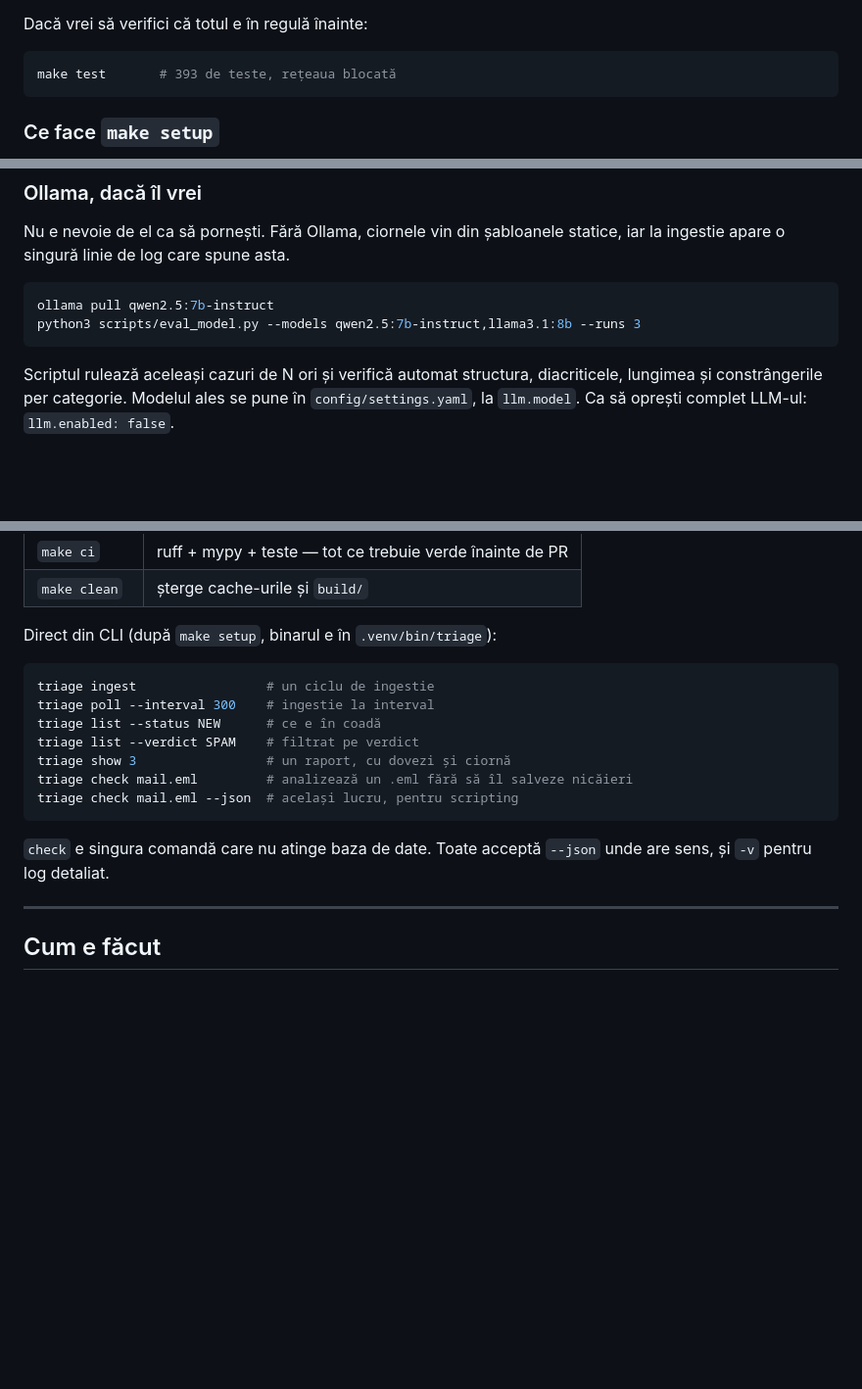
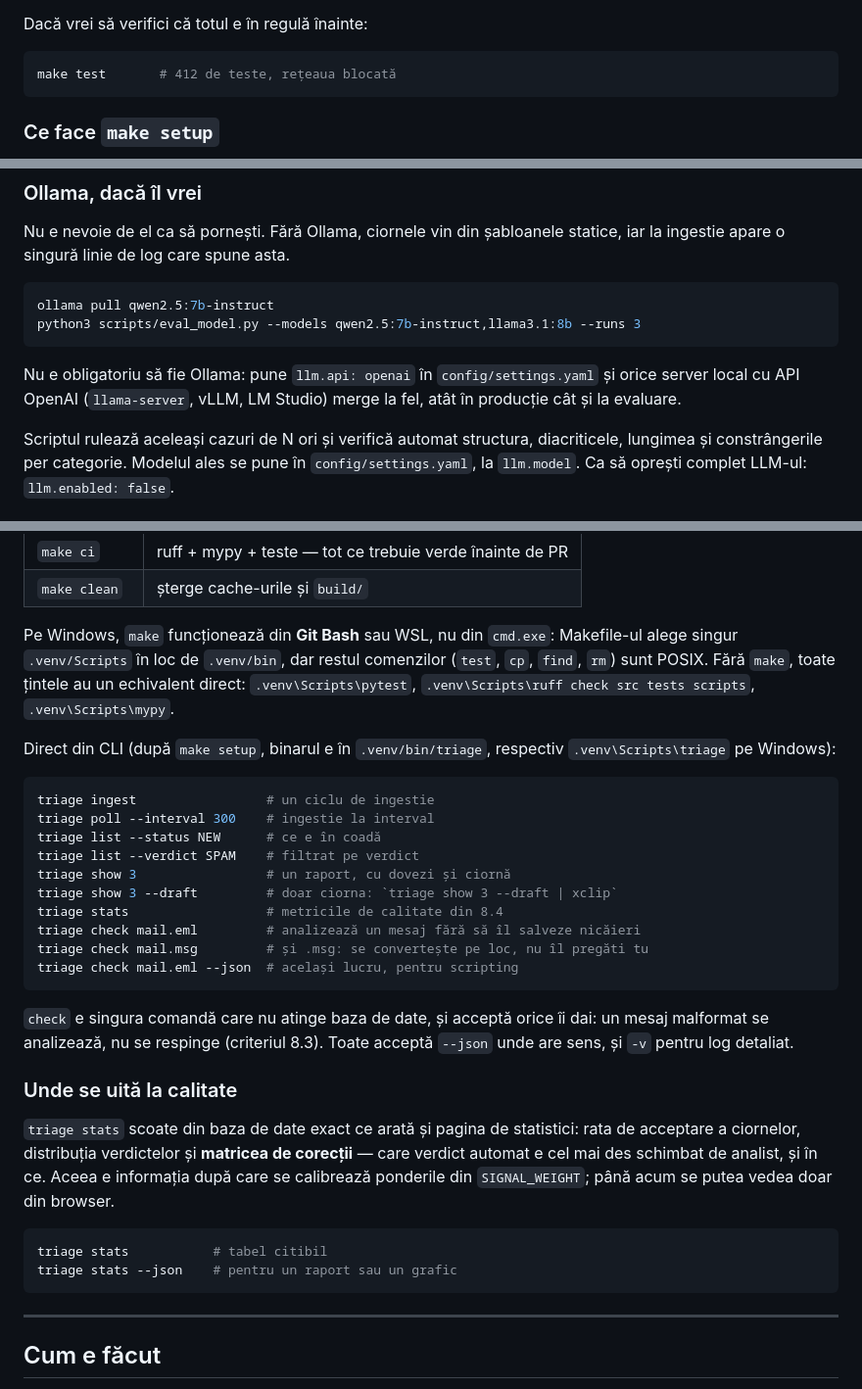
Before and after one commit to SabinaAflorei/phishing-analyzer, a Markdown page: README.md, 3 parts joined by grey strips. Shown at 98% size. Drawn GitHub-style; blank space fills up the shorter version.

````diff
--- a/README.md
+++ b/README.md
@@ -32,7 +32,7 @@ cu verdicte. Oprești serverul cu `Ctrl+C`.
 Dacă vrei să verifici că totul e în regulă înainte:
 
 ```bash
-make test       # 393 de teste, rețeaua blocată
+make test       # 412 de teste, rețeaua blocată
 ```
 
 ### Ce face `make setup`
@@ -78,6 +78,10 @@ ollama pull qwen2.5:7b-instruct
 python3 scripts/eval_model.py --models qwen2.5:7b-instruct,llama3.1:8b --runs 3
 ```
 
+Nu e obligatoriu să fie Ollama: pune `llm.api: openai` în `config/settings.yaml`
+și orice server local cu API OpenAI (`llama-server`, vLLM, LM Studio) merge la
+fel, atât în producție cât și la evaluare.
+
 Scriptul rulează aceleași cazuri de N ori și verifică automat structura,
 diacriticele, lungimea și constrângerile per categorie. Modelul ales se pune în
 `config/settings.yaml`, la `llm.model`. Ca să oprești complet LLM-ul:
@@ -107,7 +111,14 @@ Din `make`:
 | `make ci` | ruff + mypy + teste — tot ce trebuie verde înainte de PR |
 | `make clean` | șterge cache-urile și `build/` |
 
-Direct din CLI (după `make setup`, binarul e în `.venv/bin/triage`):
+Pe Windows, `make` funcționează din **Git Bash** sau WSL, nu din `cmd.exe`:
+Makefile-ul alege singur `.venv/Scripts` în loc de `.venv/bin`, dar restul
+comenzilor (`test`, `cp`, `find`, `rm`) sunt POSIX. Fără `make`, toate țintele
+au un echivalent direct: `.venv\Scripts\pytest`, `.venv\Scripts\ruff check src tests
+scripts`, `.venv\Scripts\mypy`.
+
+Direct din CLI (după `make setup`, binarul e în `.venv/bin/triage`, respectiv
+`.venv\Scripts\triage` pe Windows):
 
 ```bash
 triage ingest                 # un ciclu de ingestie
@@ -115,12 +126,29 @@ triage poll --interval 300    # ingestie la interval
 triage list --status NEW      # ce e în coadă
 triage list --verdict SPAM    # filtrat pe verdict
 triage show 3                 # un raport, cu dovezi și ciornă
-triage check mail.eml         # analizează un .eml fără să îl salveze nicăieri
+triage show 3 --draft         # doar ciorna: `triage show 3 --draft | xclip`
+triage stats                  # metricile de calitate din 8.4
+triage check mail.eml         # analizează un mesaj fără să îl salveze nicăieri
+triage check mail.msg         # și .msg: se convertește pe loc, nu îl pregăti tu
 triage check mail.eml --json  # același lucru, pentru scripting
 ```
 
-`check` e singura comandă care nu atinge baza de date. Toate acceptă `--json`
-unde are sens, și `-v` pentru log detaliat.
+`check` e singura comandă care nu atinge baza de date, și acceptă orice îi dai:
+un mesaj malformat se analizează, nu se respinge (criteriul 8.3). Toate acceptă
+`--json` unde are sens, și `-v` pentru log detaliat.
+
+### Unde se uită la calitate
+
+`triage stats` scoate din baza de date exact ce arată și pagina de statistici:
+rata de acceptare a ciornelor, distribuția verdictelor și **matricea de
+corecții** — care verdict automat e cel mai des schimbat de analist, și în ce.
+Aceea e informația după care se calibrează ponderile din `SIGNAL_WEIGHT`; până
+acum se putea vedea doar din browser.
+
+```bash
+triage stats           # tabel citibil
+triage stats --json    # pentru un raport sau un grafic
+```
 
 ---
 
````
Also changed, not shown: TODO.md (+19 -7 lines).
